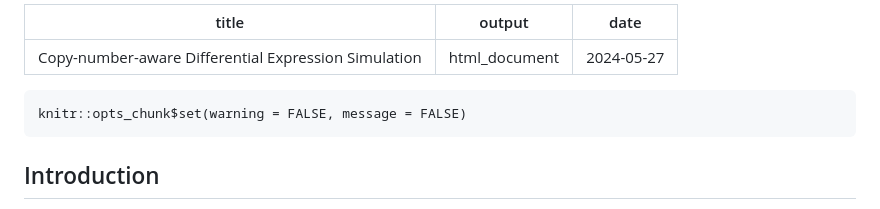
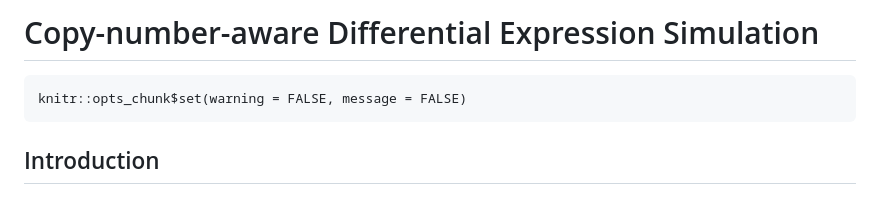
Before and after one commit to Katerina10-cloud/CN-aware-DGE, a Markdown page: simulation/sim_de.md, the part around the change. GitHub-like rendering.

Commit message:
sim updtate

````diff
--- a/simulation/sim_de.md
+++ b/simulation/sim_de.md
@@ -1,13 +1,9 @@
----
-title: "Copy-number-aware Differential Expression Simulation"
-output: html_document
-date: "2024-05-27"
----
+
+# Copy-number-aware Differential Expression Simulation
 
 ```{r setup, include=FALSE}
 knitr::opts_chunk$set(warning = FALSE, message = FALSE)
 ```
-
 ## Introduction
 
 This document gives some extra details regarding Differential Gene Expression (DGE) simulation informed by Copy Number (CN) signal.
````
